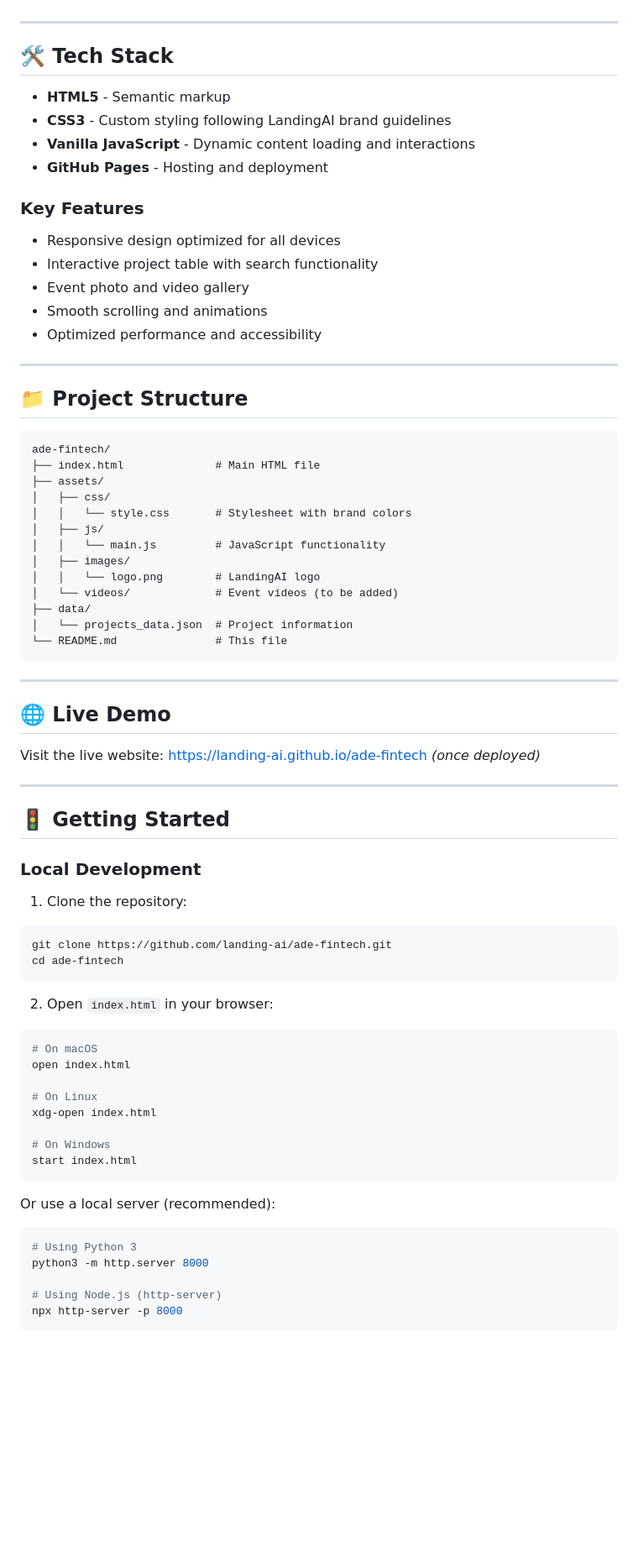
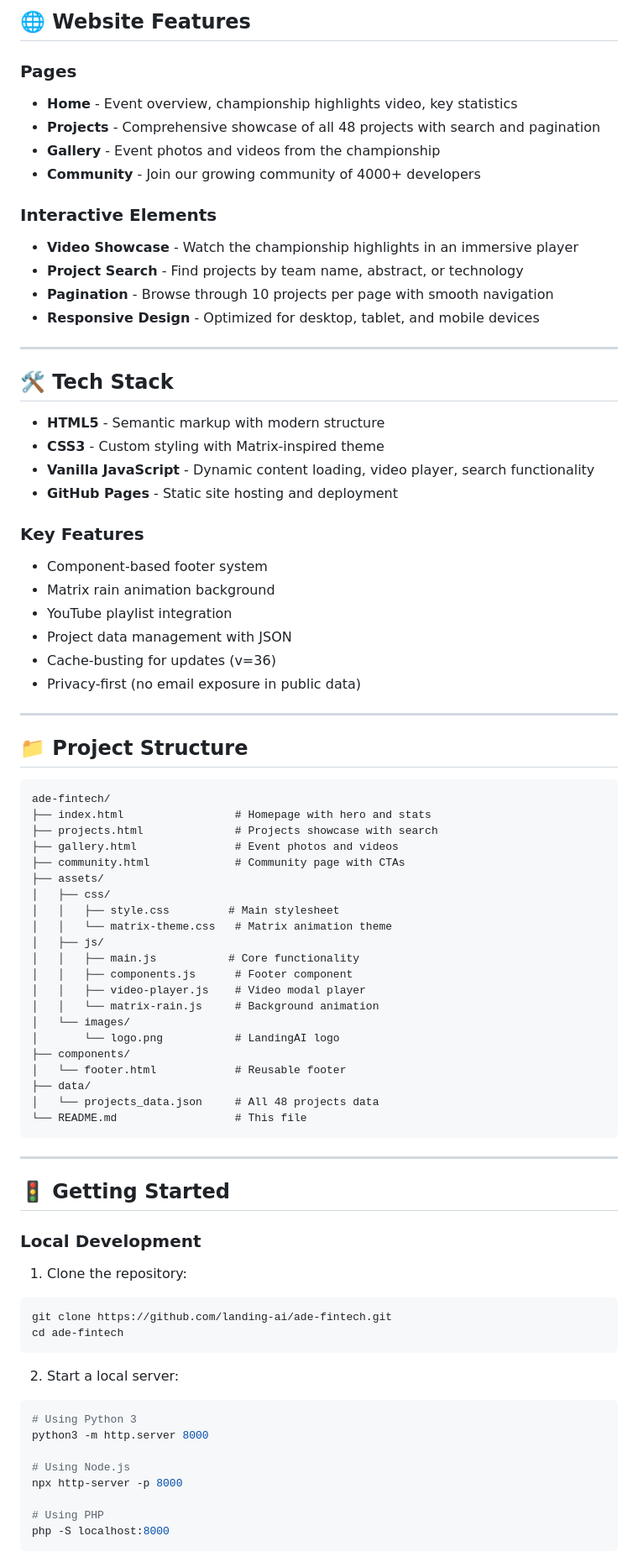
Before and after one commit to landing-ai/ade-fintech, a Markdown page: README.md, the part around one of its changes. Shown at 84% size. Drawn GitHub-style; blank space fills up the shorter version.

````diff
--- a/README.md
+++ b/README.md
@@ -52,19 +69,36 @@ This website is built following LandingAI's brand guidelines:
+## 🌐 Website Features
+
+### Pages
+
+- **Home** - Event overview, championship highlights video, key statistics
+- **Projects** - Comprehensive showcase of all 48 projects with search and pagination
+- **Gallery** - Event photos and videos from the championship
+- **Community** - Join our growing community of 4000+ developers
+
+### Interactive Elements
+
+- **Video Showcase** - Watch the championship highlights in an immersive player
+- **Project Search** - Find projects by team name, abstract, or technology
+- **Pagination** - Browse through 10 projects per page with smooth navigation
+- **Responsive Design** - Optimized for desktop, tablet, and mobile devices
 
 ---
 
 ## 🛠️ Tech Stack
 
-- **HTML5** - Semantic markup
-- **CSS3** - Custom styling following LandingAI brand guidelines
-- **Vanilla JavaScript** - Dynamic content loading and interactions
-- **GitHub Pages** - Hosting and deployment
+- **HTML5** - Semantic markup with modern structure
+- **CSS3** - Custom styling with Matrix-inspired theme
+- **Vanilla JavaScript** - Dynamic content loading, video player, search functionality
+- **GitHub Pages** - Static site hosting and deployment
 
 ### Key Features
-- Responsive design optimized for all devices
-- Interactive project table with search functionality
-- Event photo and video gallery
-- Smooth scrolling and animations
-- Optimized performance and accessibility
+
+- Component-based footer system
+- Matrix rain animation background
+- YouTube playlist integration
+- Project data management with JSON
+- Cache-busting for updates (v=36)
+- Privacy-first (no email exposure in public data)
 
 ---
 
@@ -72,25 +106,27 @@ This website is built following LandingAI's brand guidelines:
 
 ```
 ade-fintech/
-├── index.html              # Main HTML file
+├── index.html                 # Homepage with hero and stats
+├── projects.html              # Projects showcase with search
+├── gallery.html               # Event photos and videos
+├── community.html             # Community page with CTAs
 ├── assets/
 │   ├── css/
-│   │   └── style.css       # Stylesheet with brand colors
+│   │   ├── style.css         # Main stylesheet
+│   │   └── matrix-theme.css   # Matrix animation theme
 │   ├── js/
-│   │   └── main.js         # JavaScript functionality
-│   ├── images/
-│   │   └── logo.png        # LandingAI logo
-│   └── videos/             # Event videos (to be added)
+│   │   ├── main.js           # Core functionality
+│   │   ├── components.js      # Footer component
+│   │   ├── video-player.js    # Video modal player
+│   │   └── matrix-rain.js     # Background animation
+│   └── images/
+│       └── logo.png           # LandingAI logo
+├── components/
+│   └── footer.html            # Reusable footer
 ├── data/
-│   └── projects_data.json  # Project information
-└── README.md               # This file
+│   └── projects_data.json     # All 48 projects data
+└── README.md                  # This file
 ```
-
----
-
-## 🌐 Live Demo
-
-Visit the live website: [https://landing-ai.github.io/ade-fintech](https://landing-ai.github.io/ade-fintech) *(once deployed)*
 
 ---
 
@@ -104,24 +140,15 @@ git clone https://github.com/landing-ai/ade-fintech.git
 cd ade-fintech
 ```
 
-2. Open `index.html` in your browser:
-```bash
-# On macOS
-open index.html
-
-# On Linux
-xdg-open index.html
-
-# On Windows
-start index.html
-```
-
-Or use a local server (recommended):
+2. Start a local server:
 ```bash
 # Using Python 3
 python3 -m http.server 8000
 
-# Using Node.js (http-server)
+# Using Node.js
 npx http-server -p 8000
+
+# Using PHP
+php -S localhost:8000
 ```
 
````
Also changed, not shown: other parts of README.md (+107 -60 lines).
